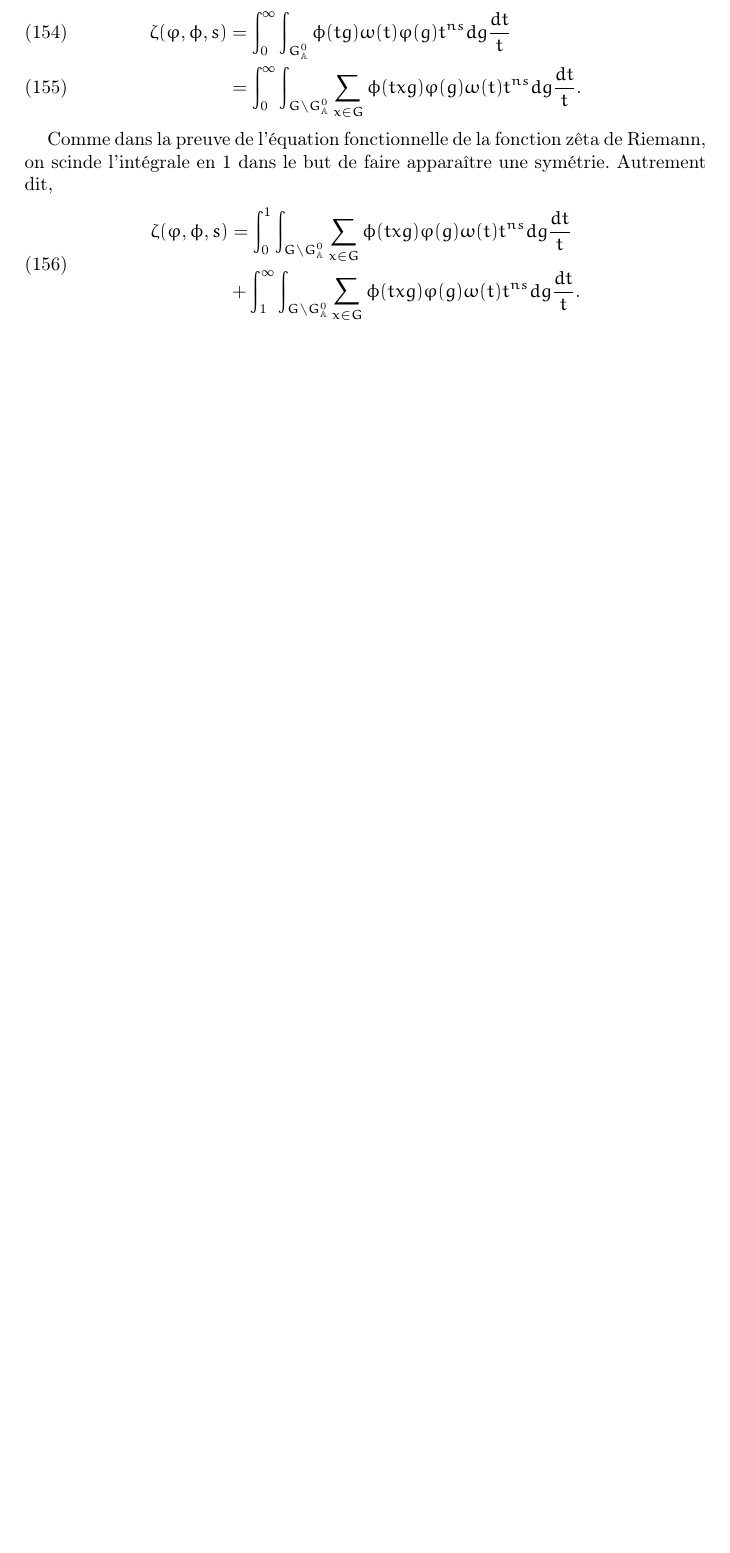
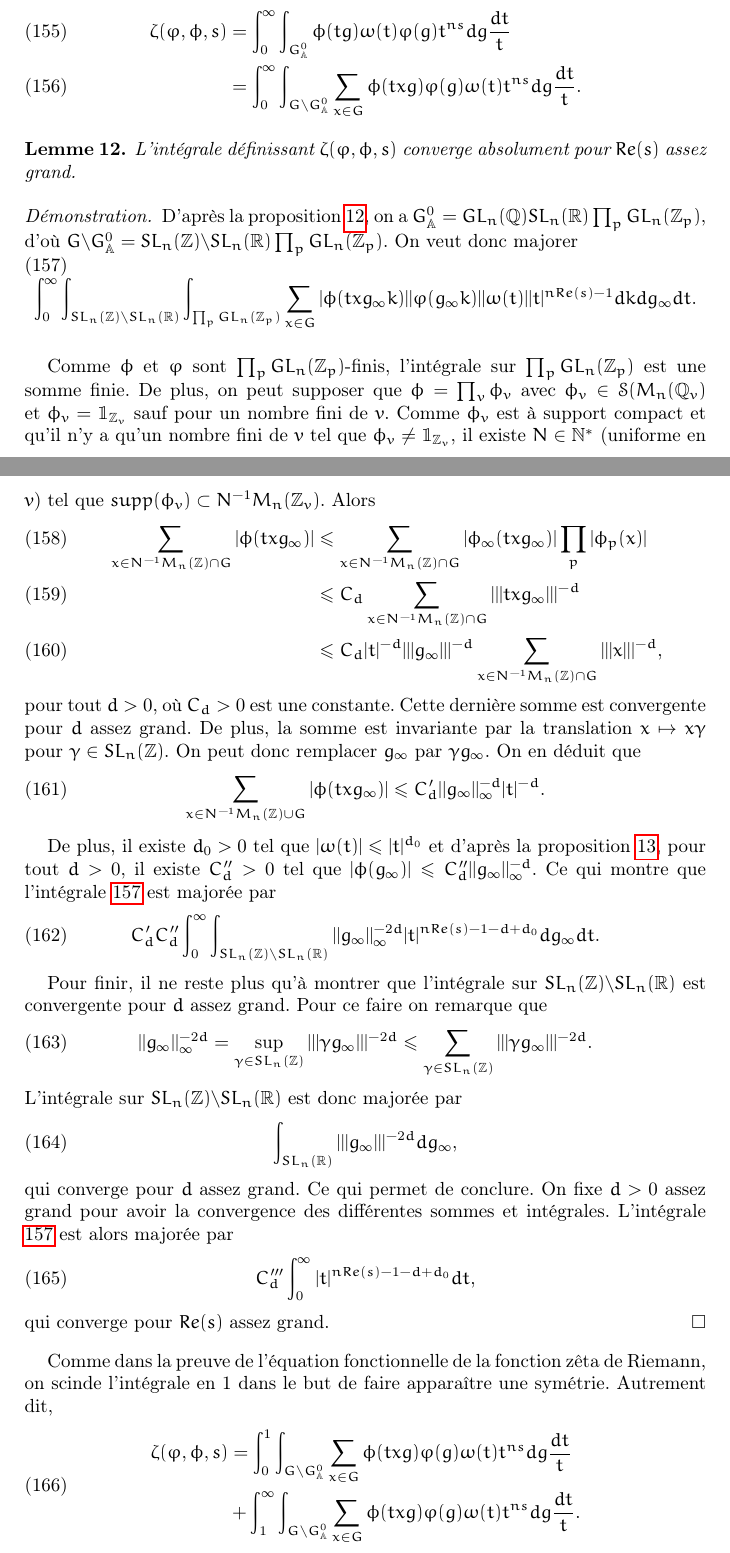
Before and after one commit to nicolasduhamel/Fonctions-z-ta, a LaTeX paper (zeta.tex, which reads adelique.tex): part of page 24 of 28 before the commit and two parts of pages 24 and 25 of 30 after it, the two joined at a grey line, cut so that both start at the same text, the shorter picture padded with empty space. Compiled offline with pdfLaTeX.

Commit message:
Convergence

```diff
--- a/adelique.tex
+++ b/adelique.tex
@@ -58,6 +72,49 @@ La factorisation $G_\mathbb{A} = \mathbb{R}_{> 0}G^0_\mathbb{A}$ permet d'obteni
 &= \int_0^\infty \int_{G \backslash G^0_\mathbb{A}} \sum_{x \in G}{\phi(txg)} \varphi(g) \omega(t) t^{ns} dg \frac{dt}{t}.
 \end{align}
 
+\begin{lemme}
+\label{lemme_convergence_globale}
+L'intégrale définissant $\zeta(\varphi, \phi, s)$ converge absolument pour $Re(s)$ assez grand.
+\end{lemme}
+
+\begin{proof}
+D'après la proposition \ref{approx}, on a $G^0_\mathbb{A} = GL_n(\mathbb{Q})SL_n(\mathbb{R})\prod_p GL_n(\mathbb{Z}_p)$, d'où $G \backslash G^0_\mathbb{A} = SL_n(\mathbb{Z}) \backslash SL_n(\mathbb{R}) \prod_p GL_n(\mathbb{Z}_p)$. On veut donc majorer
+\begin{equation}
+\label{convergence_globale}
+\int_0^\infty \int_{SL_n(\mathbb{Z}) \backslash SL_n(\mathbb{R})} \int_{\prod_p GL_n(\mathbb{Z}_p)} \sum_{x \in G}{|\phi(txg_\infty k)|} |\varphi(g_\infty k)| |\omega(t)| |t|^{nRe(s)-1} dk dg_\infty dt.
+\end{equation}
+
+Comme $\phi$ et $\varphi$ sont $\prod_p GL_n(\mathbb{Z}_p)$-finis, l'intégrale sur $\prod_p GL_n(\mathbb{Z}_p)$ est une somme finie. De plus, on peut supposer que $\phi = \prod_v \phi_v$ avec $\phi_v \in \mathcal{S}(M_n(\mathbb{Q}_v)$ et $\phi_v = \mathbbm{1}_{\mathbb{Z}_v}$ sauf pour un nombre fini de $v$. Comme $\phi_v$ est à support compact et qu'il n'y a qu'un nombre fini de $v$ tel que $\phi_v \neq \mathbbm{1}_{\mathbb{Z}_v}$, il existe $N \in \mathbb{N}^*$ (uniforme en $v$) tel que $supp(\phi_v) \subset N^{-1}M_n(\mathbb{Z}_v)$. Alors
+\begin{align}
+\sum_{x \in N^{-1}M_n(\mathbb{Z}) \cap G} |\phi(txg_\infty)| &\leq \sum_{x \in N^{-1}M_n(\mathbb{Z}) \cap G} |\phi_\infty(txg_\infty)|\prod_p |\phi_p(x)| \\
+&\leq C_d \sum_{x \in N^{-1}M_n(\mathbb{Z}) \cap G} |||txg_\infty|||^{-d} \\
+&\leq C_d |t|^{-d}|||g_\infty|||^{-d}\sum_{x \in N^{-1}M_n(\mathbb{Z}) \cap G} |||x|||^{-d},
+\end{align}
+pour tout $d > 0$, où $C_d > 0$ est une constante. Cette dernière somme est convergente pour $d$ assez grand. De plus, la somme est invariante par la translation $x \mapsto x\gamma$ pour $\gamma \in SL_n(\mathbb{Z})$. On peut donc remplacer $g_\infty$ par $\gamma g_\infty$. On en déduit que
+\begin{equation}
+\sum_{x \in N^{-1}M_n(\mathbb{Z}) \cup G} |\phi(txg_\infty)| \leq C_d' ||g_\infty ||^{-d}_{\infty} |t|^{-d}.
+\end{equation}
+
+De plus, il existe $d_0 > 0$ tel que $|\omega(t)| \leq |t|^{d_0}$ et d'après la proposition \ref{decrap}, pour tout $d > 0$, il existe $C_d'' > 0$ tel que $|\phi(g_\infty)| \leq C_d'' ||g_\infty||^{-d}_\infty$. Ce qui montre que l'intégrale \ref{convergence_globale} est majorée par
+\begin{equation}
+C_d'C_d''\int_0^\infty \int_{SL_n(\mathbb{Z}) \backslash SL_n(\mathbb{R})} ||g_\infty||^{-2d}_\infty|t|^{nRe(s)-1-d+d_0} dg_\infty dt.
+\end{equation}
+
+Pour finir, il ne reste plus qu'à montrer que l'intégrale sur $SL_n(\mathbb{Z}) \backslash SL_n(\mathbb{R})$ est convergente pour $d$ assez grand. Pour ce faire on remarque que
+\begin{equation}
+||g_\infty||^{-2d}_\infty = \sup_{\gamma \in SL_n(\mathbb{Z})} |||\gamma g_\infty|||^{-2d} \leq \sum_{\gamma \in SL_n(\mathbb{Z})} |||\gamma g_\infty|||^{-2d}.
+\end{equation}
+L'intégrale sur $SL_n(\mathbb{Z}) \backslash SL_n(\mathbb{R})$ est donc majorée par
+\begin{equation}
+\int_{SL_n(\mathbb{R})} |||g_\infty|||^{-2d} dg_\infty,
+\end{equation}
+qui converge pour $d$ assez grand. Ce qui permet de conclure. On fixe $d > 0$ assez grand pour avoir la convergence des différentes sommes et intégrales. L'intégrale \ref{convergence_globale} est alors majorée par
+\begin{equation}
+C_d''' \int_0^\infty |t|^{nRe(s)-1-d+d_0} dt,
+\end{equation}
+qui converge pour $Re(s)$ assez grand.
+\end{proof}
+
 Comme dans la preuve de l'équation fonctionnelle de la fonction zêta de Riemann, on scinde l'intégrale en $1$ dans le but de faire apparaître une symétrie. Autrement dit,
 \begin{equation}
 \begin{split}
```
Also changed, not shown: zeta.pdf, adelique.tex (24 more changed lines).
